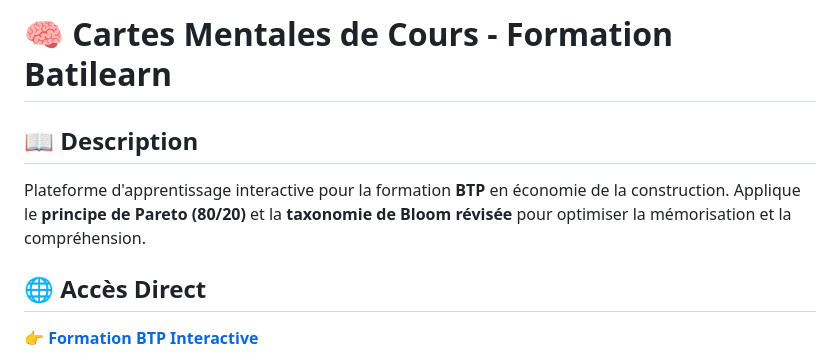
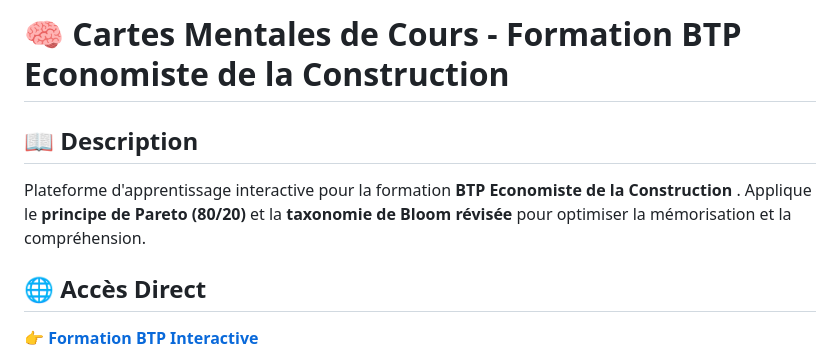
Before and after one commit to cyrilhermantin-create/Cartes-mentales-de-cours, a Markdown page: README.md, the part around the change. Rendered like a GitHub page.

```diff
--- a/README.md
+++ b/README.md
@@ -1,8 +1,8 @@
-# 🧠 Cartes Mentales de Cours - Formation Batilearn
+# 🧠 Cartes Mentales de Cours - Formation BTP Economiste de la Construction
 
 ## 📖 Description
 
-Plateforme d'apprentissage interactive pour la formation **BTP** en économie de la construction. Applique le **principe de Pareto (80/20)** et la **taxonomie de Bloom révisée** pour optimiser la mémorisation et la compréhension.
+Plateforme d'apprentissage interactive pour la formation **BTP Economiste de la Construction** . Applique le **principe de Pareto (80/20)** et la **taxonomie de Bloom révisée** pour optimiser la mémorisation et la compréhension.
 
 ## 🌐 **Accès Direct**
 
```
